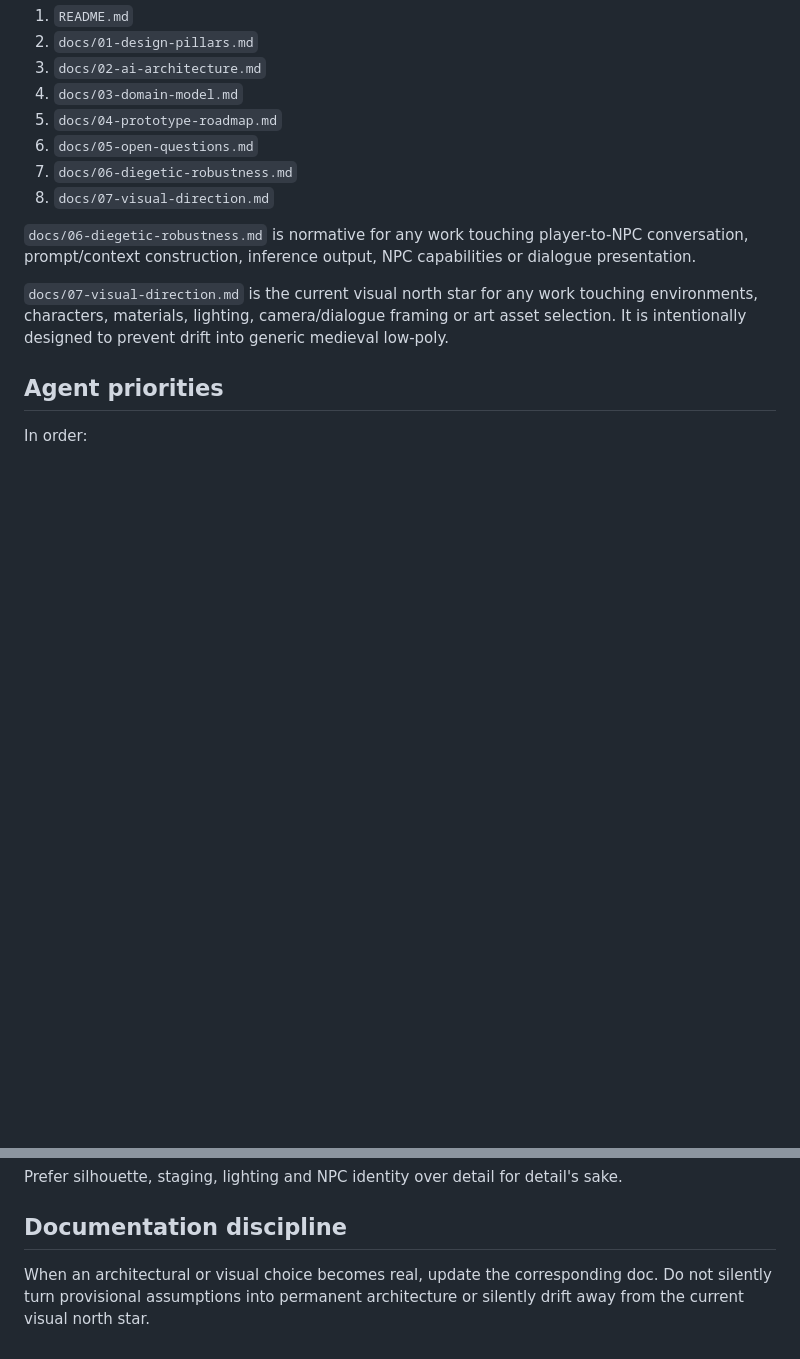
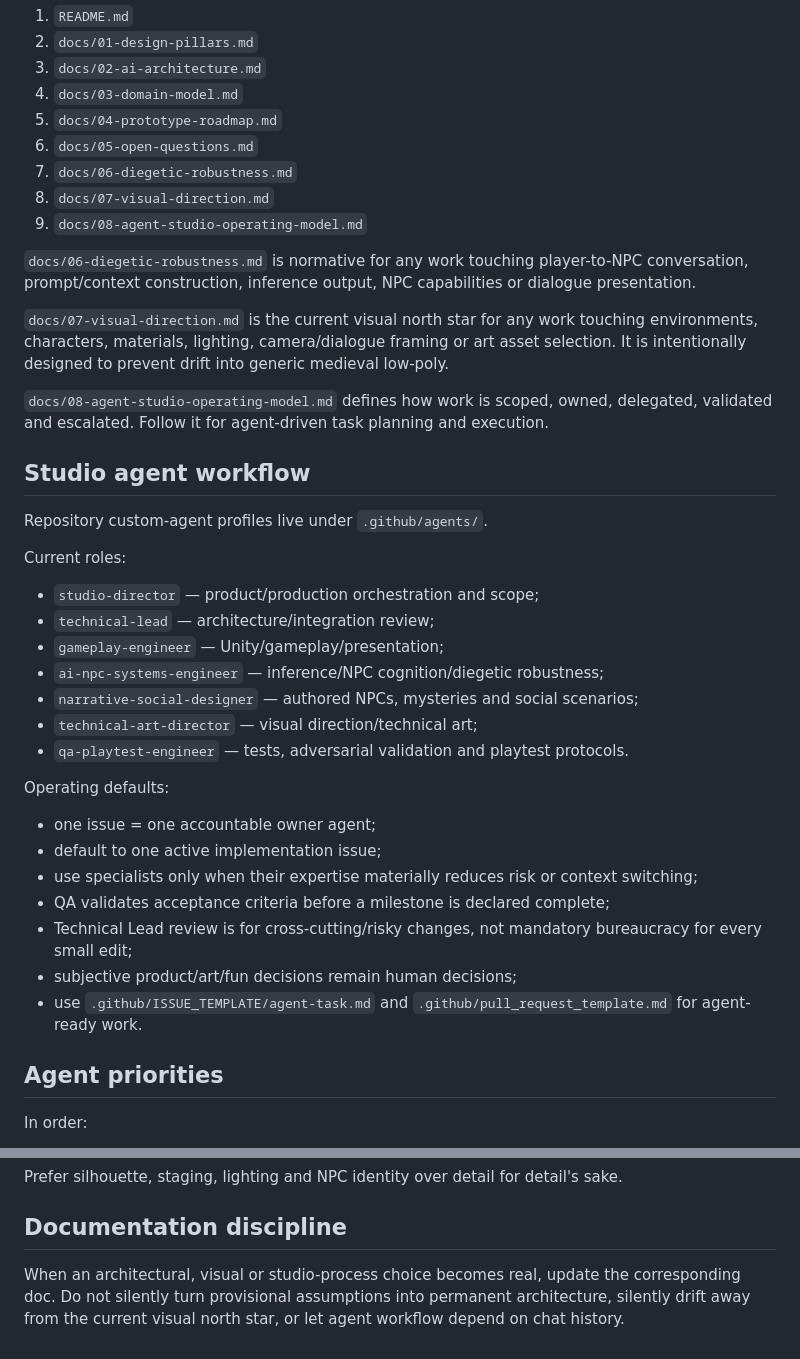
Before and after one commit to FranPerezSevilla/emergent-npc-sandbox, a Markdown page: AGENTS.md, 2 parts joined by grey strips. Rendered like a GitHub page; blank space fills up the shorter version.

Commit message:
agents: link microstudio workflow and custom roles

```diff
--- a/AGENTS.md
+++ b/AGENTS.md
@@ -18,10 +18,37 @@ Before changing code or design, read:
 6. `docs/05-open-questions.md`
 7. `docs/06-diegetic-robustness.md`
 8. `docs/07-visual-direction.md`
+9. `docs/08-agent-studio-operating-model.md`
 
 `docs/06-diegetic-robustness.md` is normative for any work touching player-to-NPC conversation, prompt/context construction, inference output, NPC capabilities or dialogue presentation.
 
 `docs/07-visual-direction.md` is the current visual north star for any work touching environments, characters, materials, lighting, camera/dialogue framing or art asset selection. It is intentionally designed to prevent drift into generic medieval low-poly.
+
+`docs/08-agent-studio-operating-model.md` defines how work is scoped, owned, delegated, validated and escalated. Follow it for agent-driven task planning and execution.
+
+## Studio agent workflow
+
+Repository custom-agent profiles live under `.github/agents/`.
+
+Current roles:
+
+- `studio-director` — product/production orchestration and scope;
+- `technical-lead` — architecture/integration review;
+- `gameplay-engineer` — Unity/gameplay/presentation;
+- `ai-npc-systems-engineer` — inference/NPC cognition/diegetic robustness;
+- `narrative-social-designer` — authored NPCs, mysteries and social scenarios;
+- `technical-art-director` — visual direction/technical art;
+- `qa-playtest-engineer` — tests, adversarial validation and playtest protocols.
+
+Operating defaults:
+
+- one issue = one accountable owner agent;
+- default to one active implementation issue;
+- use specialists only when their expertise materially reduces risk or context switching;
+- QA validates acceptance criteria before a milestone is declared complete;
+- Technical Lead review is for cross-cutting/risky changes, not mandatory bureaucracy for every small edit;
+- subjective product/art/fun decisions remain human decisions;
+- use `.github/ISSUE_TEMPLATE/agent-task.md` and `.github/pull_request_template.md` for agent-ready work.
 
 ## Agent priorities
 
@@ -177,4 +204,4 @@ Prefer silhouette, staging, lighting and NPC identity over detail for detail's s
 
 ## Documentation discipline
 
-When an architectural or visual choice becomes real, update the corresponding doc. Do not silently turn provisional assumptions into permanent architecture or silently drift away from the current visual north star.
+When an architectural, visual or studio-process choice becomes real, update the corresponding doc. Do not silently turn provisional assumptions into permanent architecture, silently drift away from the current visual north star, or let agent workflow depend on chat history.
```
